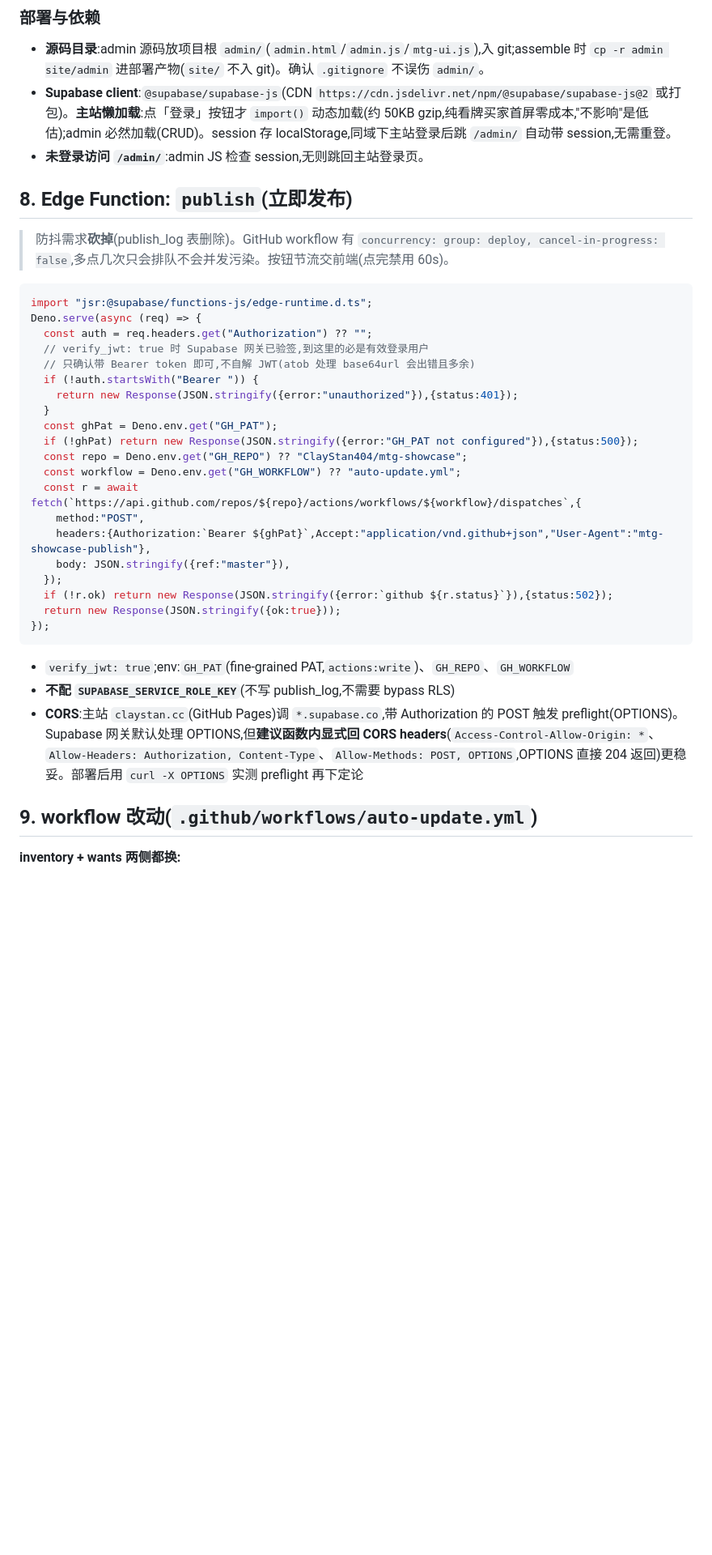
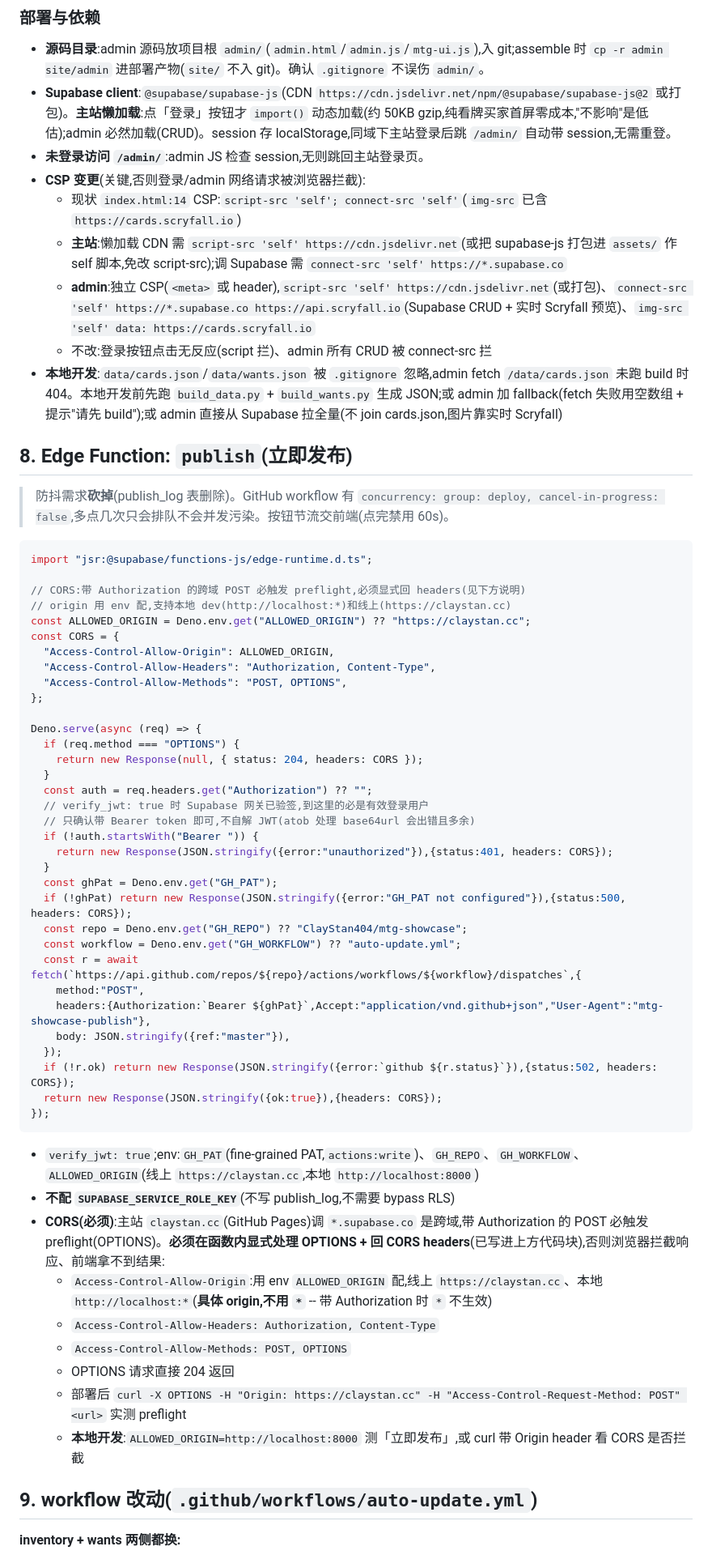
Before and after one commit to ClayStan404/mtg-showcase, a Markdown page: SUPABASE_MIGRATION_PLAN.md, the part around one of its changes. Shown at 81% size. GitHub-like rendering; blank space fills up the shorter version.

````diff
--- a/SUPABASE_MIGRATION_PLAN.md
+++ b/SUPABASE_MIGRATION_PLAN.md
@@ -313,6 +315,12 @@ admin 列表图 URL 取 cards.json 的 `image.normal`(和主站同一份 URL) ->
 - **源码目录**:admin 源码放项目根 `admin/`(`admin.html`/`admin.js`/`mtg-ui.js`),入 git;assemble 时 `cp -r admin site/admin` 进部署产物(`site/` 不入 git)。确认 `.gitignore` 不误伤 `admin/`。
 - **Supabase client**:`@supabase/supabase-js`(CDN `https://cdn.jsdelivr.net/npm/@supabase/supabase-js@2` 或打包)。**主站懒加载**:点「登录」按钮才 `import()` 动态加载(约 50KB gzip,纯看牌买家首屏零成本,"不影响"是低估);admin 必然加载(CRUD)。session 存 localStorage,同域下主站登录后跳 `/admin/` 自动带 session,无需重登。
 - **未登录访问 `/admin/`**:admin JS 检查 session,无则跳回主站登录页。
+- **CSP 变更**(关键,否则登录/admin 网络请求被浏览器拦截):
+  - 现状 `index.html:14` CSP:`script-src 'self'; connect-src 'self'`(`img-src` 已含 `https://cards.scryfall.io`)
+  - **主站**:懒加载 CDN 需 `script-src 'self' https://cdn.jsdelivr.net`(或把 supabase-js 打包进 `assets/` 作 self 脚本,免改 script-src);调 Supabase 需 `connect-src 'self' https://*.supabase.co`
+  - **admin**:独立 CSP(`<meta>` 或 header),`script-src 'self' https://cdn.jsdelivr.net`(或打包)、`connect-src 'self' https://*.supabase.co https://api.scryfall.io`(Supabase CRUD + 实时 Scryfall 预览)、`img-src 'self' data: https://cards.scryfall.io`
+  - 不改:登录按钮点击无反应(script 拦)、admin 所有 CRUD 被 connect-src 拦
+- **本地开发**:`data/cards.json`/`data/wants.json` 被 `.gitignore` 忽略,admin fetch `/data/cards.json` 未跑 build 时 404。本地开发前先跑 `build_data.py` + `build_wants.py` 生成 JSON;或 admin 加 fallback(fetch 失败用空数组 + 提示"请先 build");或 admin 直接从 Supabase 拉全量(不 join cards.json,图片靠实时 Scryfall)
 
 ## 8. Edge Function: `publish`(立即发布)
 
@@ -320,15 +328,28 @@ admin 列表图 URL 取 cards.json 的 `image.normal`(和主站同一份 URL) ->
 
 ```ts
 import "jsr:@supabase/functions-js/edge-runtime.d.ts";
+
+// CORS:带 Authorization 的跨域 POST 必触发 preflight,必须显式回 headers(见下方说明)
+// origin 用 env 配,支持本地 dev(http://localhost:*)和线上(https://claystan.cc)
+const ALLOWED_ORIGIN = Deno.env.get("ALLOWED_ORIGIN") ?? "https://claystan.cc";
+const CORS = {
+  "Access-Control-Allow-Origin": ALLOWED_ORIGIN,
+  "Access-Control-Allow-Headers": "Authorization, Content-Type",
+  "Access-Control-Allow-Methods": "POST, OPTIONS",
+};
+
 Deno.serve(async (req) => {
+  if (req.method === "OPTIONS") {
+    return new Response(null, { status: 204, headers: CORS });
+  }
   const auth = req.headers.get("Authorization") ?? "";
   // verify_jwt: true 时 Supabase 网关已验签,到这里的必是有效登录用户
   // 只确认带 Bearer token 即可,不自解 JWT(atob 处理 base64url 会出错且多余)
   if (!auth.startsWith("Bearer ")) {
-    return new Response(JSON.stringify({error:"unauthorized"}),{status:401});
+    return new Response(JSON.stringify({error:"unauthorized"}),{status:401, headers: CORS});
   }
   const ghPat = Deno.env.get("GH_PAT");
-  if (!ghPat) return new Response(JSON.stringify({error:"GH_PAT not configured"}),{status:500});
+  if (!ghPat) return new Response(JSON.stringify({error:"GH_PAT not configured"}),{status:500, headers: CORS});
   const repo = Deno.env.get("GH_REPO") ?? "ClayStan404/mtg-showcase";
   const workflow = Deno.env.get("GH_WORKFLOW") ?? "auto-update.yml";
   const r = await fetch(`https://api.github.com/repos/${repo}/actions/workflows/${workflow}/dispatches`,{
@@ -336,14 +357,20 @@ Deno.serve(async (req) => {
     headers:{Authorization:`Bearer ${ghPat}`,Accept:"application/vnd.github+json","User-Agent":"mtg-showcase-publish"},
     body: JSON.stringify({ref:"master"}),
   });
-  if (!r.ok) return new Response(JSON.stringify({error:`github ${r.status}`}),{status:502});
-  return new Response(JSON.stringify({ok:true}));
+  if (!r.ok) return new Response(JSON.stringify({error:`github ${r.status}`}),{status:502, headers: CORS});
+  return new Response(JSON.stringify({ok:true}),{headers: CORS});
 });
 ```
 
-- `verify_jwt: true`;env:`GH_PAT`(fine-grained PAT,`actions:write`)、`GH_REPO`、`GH_WORKFLOW`
+- `verify_jwt: true`;env:`GH_PAT`(fine-grained PAT,`actions:write`)、`GH_REPO`、`GH_WORKFLOW`、`ALLOWED_ORIGIN`(线上 `https://claystan.cc`,本地 `http://localhost:8000`)
 - **不配 `SUPABASE_SERVICE_ROLE_KEY`**(不写 publish_log,不需要 bypass RLS)
-- **CORS**:主站 `claystan.cc`(GitHub Pages)调 `*.supabase.co`,带 Authorization 的 POST 触发 preflight(OPTIONS)。Supabase 网关默认处理 OPTIONS,但**建议函数内显式回 CORS headers**(`Access-Control-Allow-Origin: *`、`Allow-Headers: Authorization, Content-Type`、`Allow-Methods: POST, OPTIONS`,OPTIONS 直接 204 返回)更稳妥。部署后用 `curl -X OPTIONS` 实测 preflight 再下定论
+- **CORS(必须)**:主站 `claystan.cc`(GitHub Pages)调 `*.supabase.co` 是跨域,带 Authorization 的 POST 必触发 preflight(OPTIONS)。**必须在函数内显式处理 OPTIONS + 回 CORS headers**(已写进上方代码块),否则浏览器拦截响应、前端拿不到结果:
+  - `Access-Control-Allow-Origin`:用 env `ALLOWED_ORIGIN` 配,线上 `https://claystan.cc`、本地 `http://localhost:*`(**具体 origin,不用 `*`** -- 带 Authorization 时 `*` 不生效)
+  - `Access-Control-Allow-Headers: Authorization, Content-Type`
+  - `Access-Control-Allow-Methods: POST, OPTIONS`
+  - OPTIONS 请求直接 204 返回
+  - 部署后 `curl -X OPTIONS -H "Origin: https://claystan.cc" -H "Access-Control-Request-Method: POST" <url>` 实测 preflight
+  - **本地开发**:`ALLOWED_ORIGIN=http://localhost:8000` 测「立即发布」,或 curl 带 Origin header 看 CORS 是否拦截
 
 ## 9. workflow 改动(`.github/workflows/auto-update.yml`)
 
````
Also changed, not shown: other parts of SUPABASE_MIGRATION_PLAN.md (+21 -13 lines).
